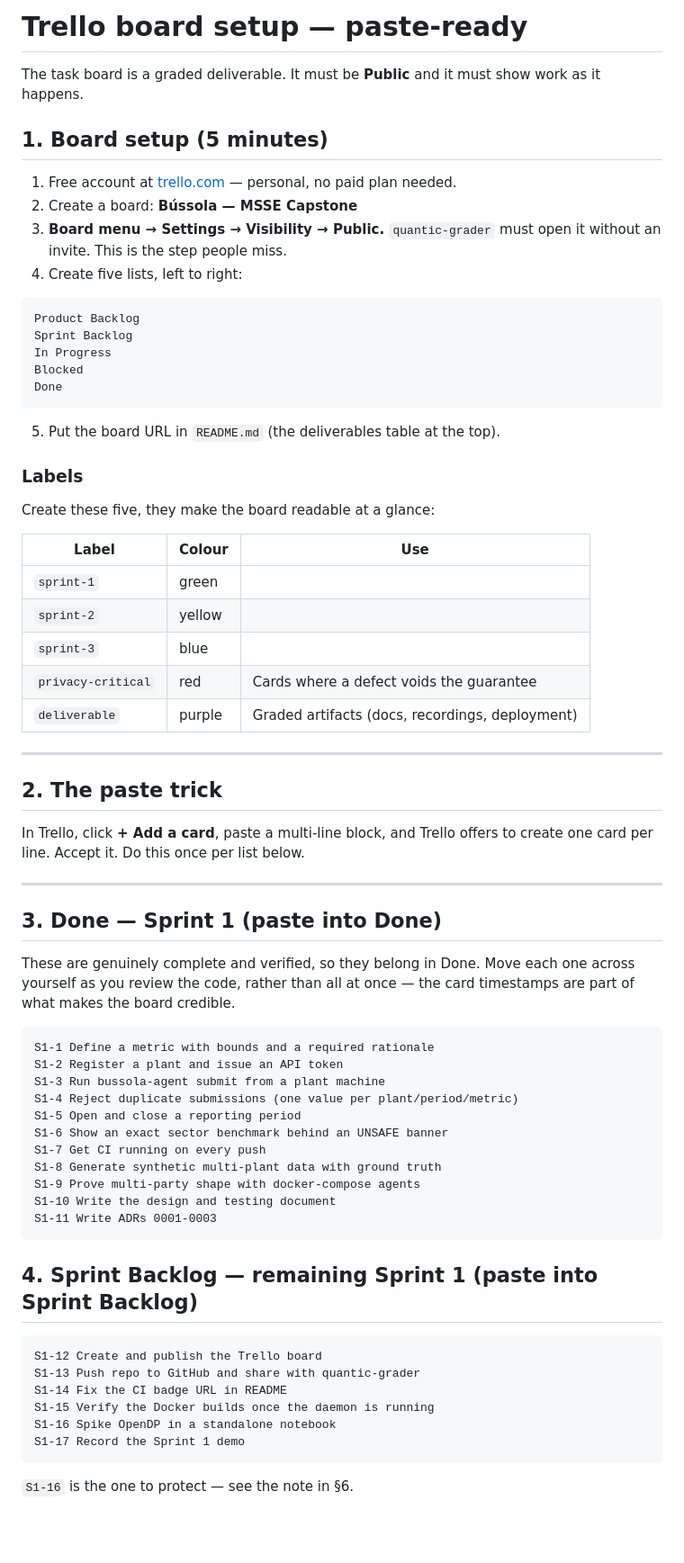
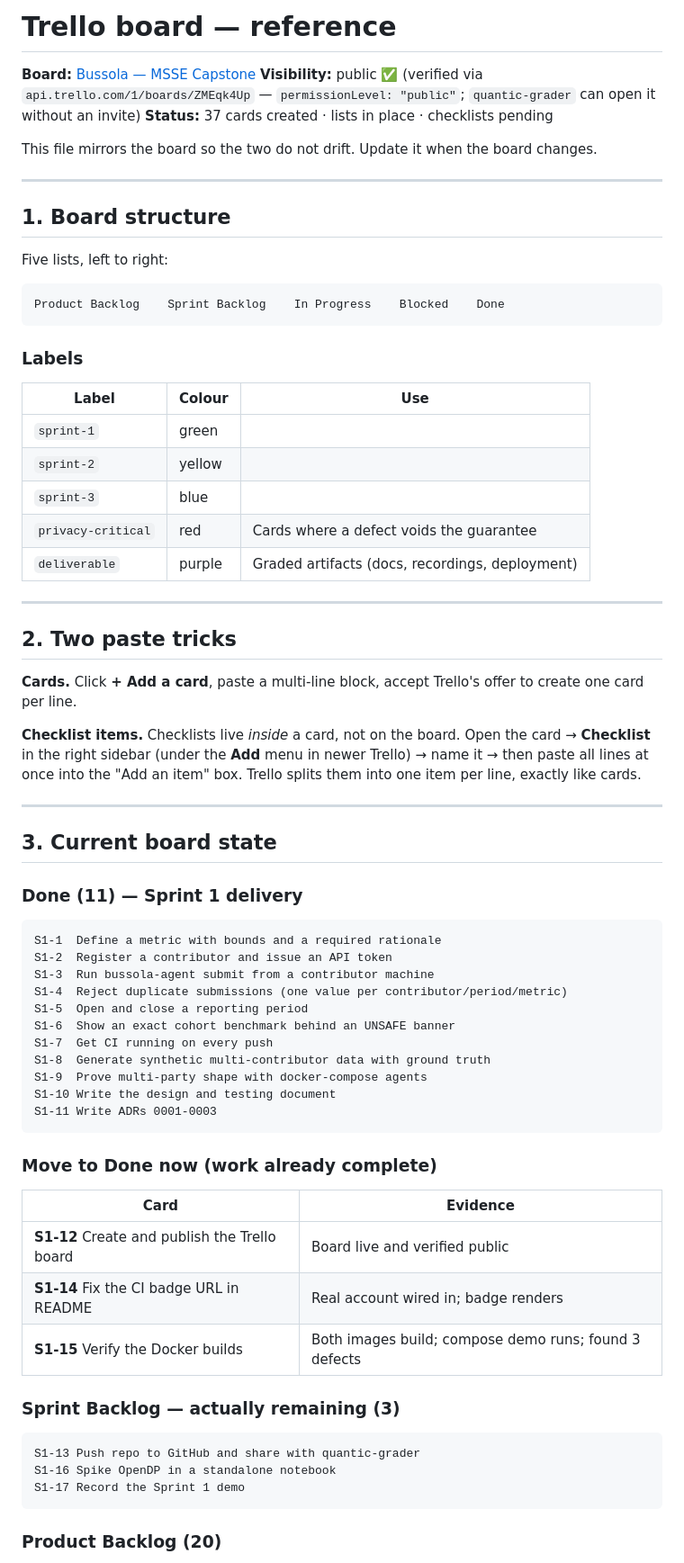
Before and after one commit to jorgel-mendes/bussola, a Markdown page: docs/TRELLO_CARDS.md, the part around one of its changes. Shown at 90% size. Drawn GitHub-style; blank space fills up the shorter version.

````diff
--- a/docs/TRELLO_CARDS.md
+++ b/docs/TRELLO_CARDS.md
@@ -1,29 +1,24 @@
-# Trello board setup — paste-ready
+# Trello board — reference
 
-The task board is a graded deliverable. It must be **Public** and it must show
-work as it happens.
+**Board:** [Bussola — MSSE Capstone](https://trello.com/b/ZMEqk4Up/bussola-msse-capstone)
+**Visibility:** public ✅ (verified via `api.trello.com/1/boards/ZMEqk4Up` —
+`permissionLevel: "public"`; `quantic-grader` can open it without an invite)
+**Status:** 37 cards created · lists in place · checklists pending
 
-## 1. Board setup (5 minutes)
+This file mirrors the board so the two do not drift. Update it when the board
+changes.
 
-1. Free account at [trello.com](https://trello.com) — personal, no paid plan needed.
-2. Create a board: **Bússola — MSSE Capstone**
-3. **Board menu → Settings → Visibility → Public.**
-   `quantic-grader` must open it without an invite. This is the step people miss.
-4. Create five lists, left to right:
+---
+
+## 1. Board structure
+
+Five lists, left to right:
 
 ```
-Product Backlog
-Sprint Backlog
-In Progress
-Blocked
-Done
+Product Backlog    Sprint Backlog    In Progress    Blocked    Done
 ```
 
-5. Put the board URL in `README.md` (the deliverables table at the top).
-
 ### Labels
-
-Create these five, they make the board readable at a glance:
 
 | Label | Colour | Use |
 |---|---|---|
@@ -35,43 +30,51 @@ Create these five, they make the board readable at a glance:
 
 ---
 
-## 2. The paste trick
+## 2. Two paste tricks
 
-In Trello, click **+ Add a card**, paste a multi-line block, and Trello offers
-to create one card per line. Accept it. Do this once per list below.
+**Cards.** Click **+ Add a card**, paste a multi-line block, accept Trello's
+offer to create one card per line.
+
+**Checklist items.** Checklists live *inside* a card, not on the board. Open the
+card → **Checklist** in the right sidebar (under the **Add** menu in newer
+Trello) → name it → then paste all lines at once into the "Add an item" box.
+Trello splits them into one item per line, exactly like cards.
 
 ---
 
-## 3. Done — Sprint 1 (paste into **Done**)
+## 3. Current board state
 
-These are genuinely complete and verified, so they belong in Done. Move each one
-across yourself as you review the code, rather than all at once — the card
-timestamps are part of what makes the board credible.
+### Done (11) — Sprint 1 delivery
 
 ```
-S1-1 Define a metric with bounds and a required rationale
-S1-2 Register a plant and issue an API token
-S1-3 Run bussola-agent submit from a plant machine
-S1-4 Reject duplicate submissions (one value per plant/period/metric)
-S1-5 Open and close a reporting period
-S1-6 Show an exact sector benchmark behind an UNSAFE banner
-S1-7 Get CI running on every push
-S1-8 Generate synthetic multi-plant data with ground truth
-S1-9 Prove multi-party shape with docker-compose agents
+S1-1  Define a metric with bounds and a required rationale
+S1-2  Register a contributor and issue an API token
+S1-3  Run bussola-agent submit from a contributor machine
+S1-4  Reject duplicate submissions (one value per contributor/period/metric)
+S1-5  Open and close a reporting period
+S1-6  Show an exact cohort benchmark behind an UNSAFE banner
+S1-7  Get CI running on every push
+S1-8  Generate synthetic multi-contributor data with ground truth
+S1-9  Prove multi-party shape with docker-compose agents
 S1-10 Write the design and testing document
 S1-11 Write ADRs 0001-0003
 ```
 
-## 4. Sprint Backlog — remaining Sprint 1 (paste into **Sprint Backlog**)
+### Move to Done now (work already complete)
+
+| Card | Evidence |
+|---|---|
+| **S1-12** Create and publish the Trello board | Board live and verified public |
+| **S1-14** Fix the CI badge URL in README | Real account wired in; badge renders |
+| **S1-15** Verify the Docker builds | Both images build; compose demo runs; found 3 defects |
+
+### Sprint Backlog — actually remaining (3)
 
 ```
-S1-12 Create and publish the Trello board
 S1-13 Push repo to GitHub and share with quantic-grader
-S1-14 Fix the CI badge URL in README
-S1-15 Verify the Docker builds once the daemon is running
 S1-16 Spike OpenDP in a standalone notebook
 S1-17 Record the Sprint 1 demo
 ```
 
-`S1-16` is the one to protect — see the note in §6.
+### Product Backlog (20)
 
````
Also changed, not shown: other parts of docs/TRELLO_CARDS.md (+85 -60 lines).
